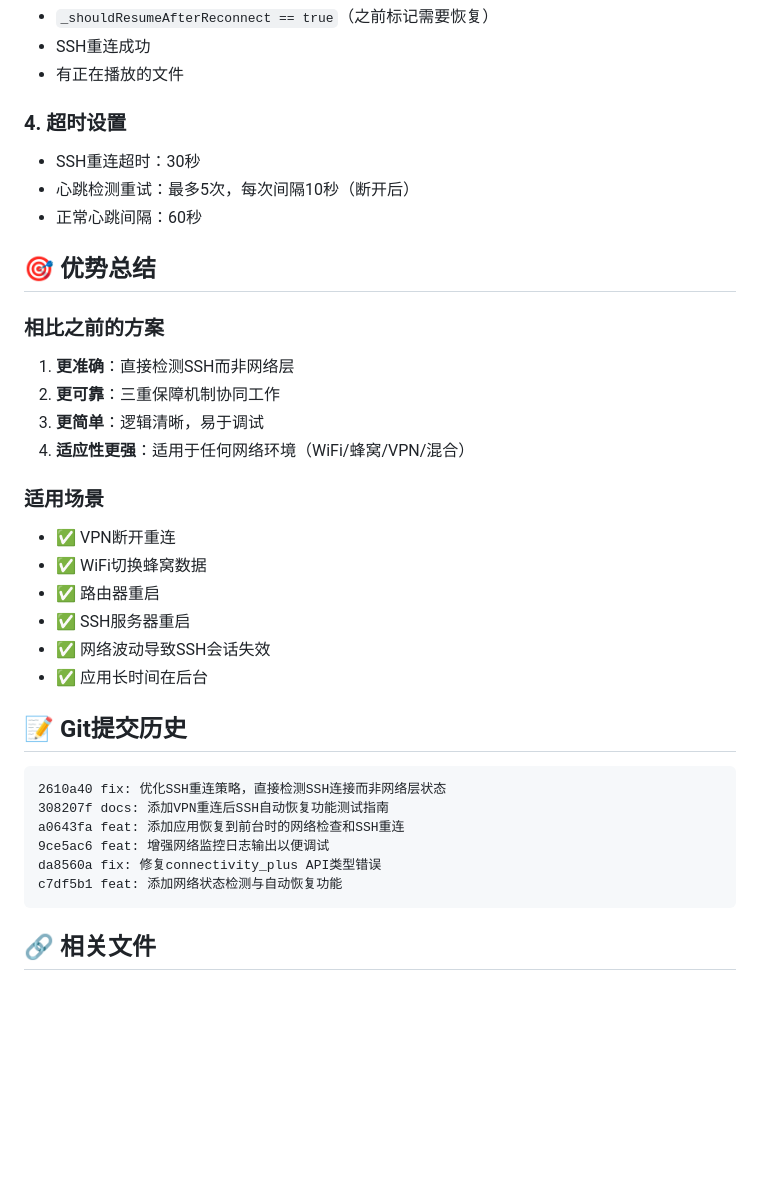
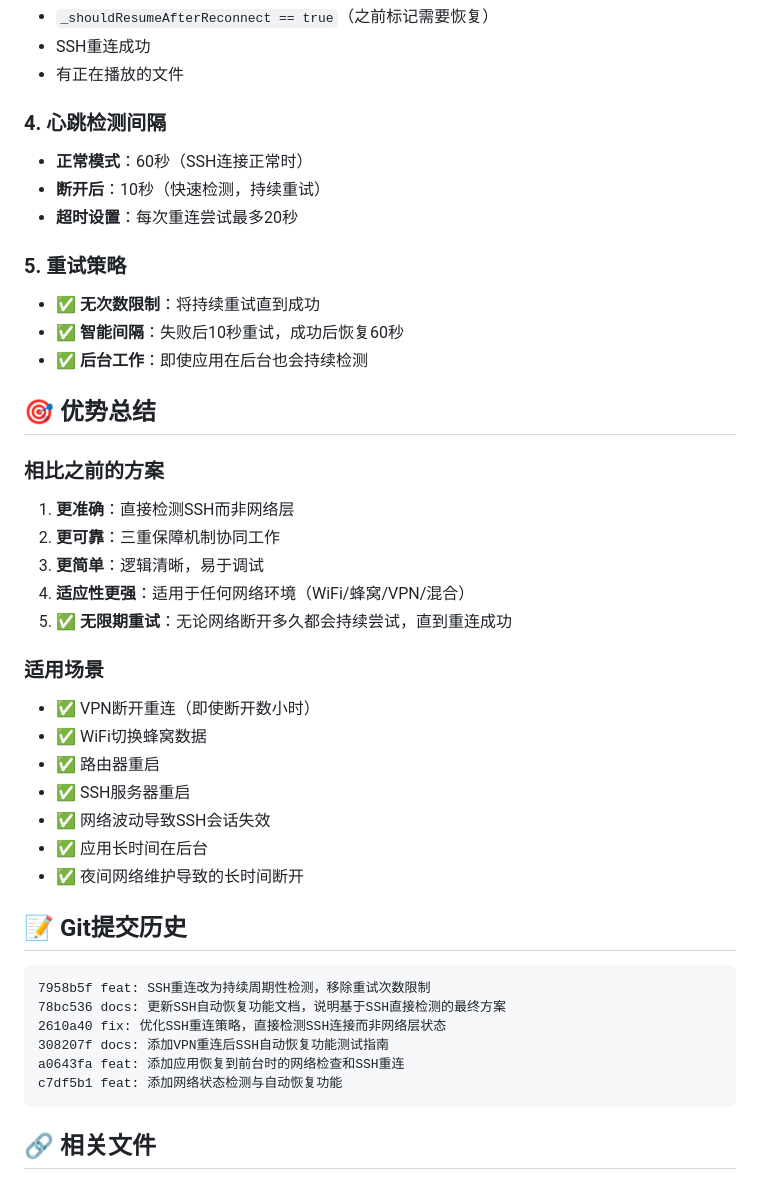
Before and after one commit to russ1217/ssh-audio-player, a Markdown page: VPN_RECONNECT_TEST.md, the part around one of its changes. Drawn GitHub-style; blank space fills up the shorter version.

````diff
--- a/VPN_RECONNECT_TEST.md
+++ b/VPN_RECONNECT_TEST.md
@@ -222,10 +275,15 @@ void _startHeartbeatTimer(Duration interval) {
 - SSH重连成功
 - 有正在播放的文件
 
-### 4. 超时设置
-- SSH重连超时：30秒
-- 心跳检测重试：最多5次，每次间隔10秒（断开后）
-- 正常心跳间隔：60秒
+### 4. 心跳检测间隔
+- **正常模式**：60秒（SSH连接正常时）
+- **断开后**：10秒（快速检测，持续重试）
+- **超时设置**：每次重连尝试最多20秒
+
+### 5. 重试策略
+- ✅ **无次数限制**：将持续重试直到成功
+- ✅ **智能间隔**：失败后10秒重试，成功后恢复60秒
+- ✅ **后台工作**：即使应用在后台也会持续检测
 
 ## 🎯 优势总结
 
@@ -234,23 +292,25 @@ void _startHeartbeatTimer(Duration interval) {
 2. **更可靠**：三重保障机制协同工作
 3. **更简单**：逻辑清晰，易于调试
 4. **适应性更强**：适用于任何网络环境（WiFi/蜂窝/VPN/混合）
+5. **✅ 无限期重试**：无论网络断开多久都会持续尝试，直到重连成功
 
 ### 适用场景
-- ✅ VPN断开重连
+- ✅ VPN断开重连（即使断开数小时）
 - ✅ WiFi切换蜂窝数据
 - ✅ 路由器重启
 - ✅ SSH服务器重启
 - ✅ 网络波动导致SSH会话失效
 - ✅ 应用长时间在后台
+- ✅ 夜间网络维护导致的长时间断开
 
 ## 📝 Git提交历史
 
 ```
+7958b5f feat: SSH重连改为持续周期性检测，移除重试次数限制
+78bc536 docs: 更新SSH自动恢复功能文档，说明基于SSH直接检测的最终方案
 2610a40 fix: 优化SSH重连策略，直接检测SSH连接而非网络层状态
 308207f docs: 添加VPN重连后SSH自动恢复功能测试指南
 a0643fa feat: 添加应用恢复到前台时的网络检查和SSH重连
-9ce5ac6 feat: 增强网络监控日志输出以便调试
-da8560a fix: 修复connectivity_plus API类型错误
 c7df5b1 feat: 添加网络状态检测与自动恢复功能
 ```
 
````
Also changed, not shown: other parts of VPN_RECONNECT_TEST.md (+65 -12 lines).
